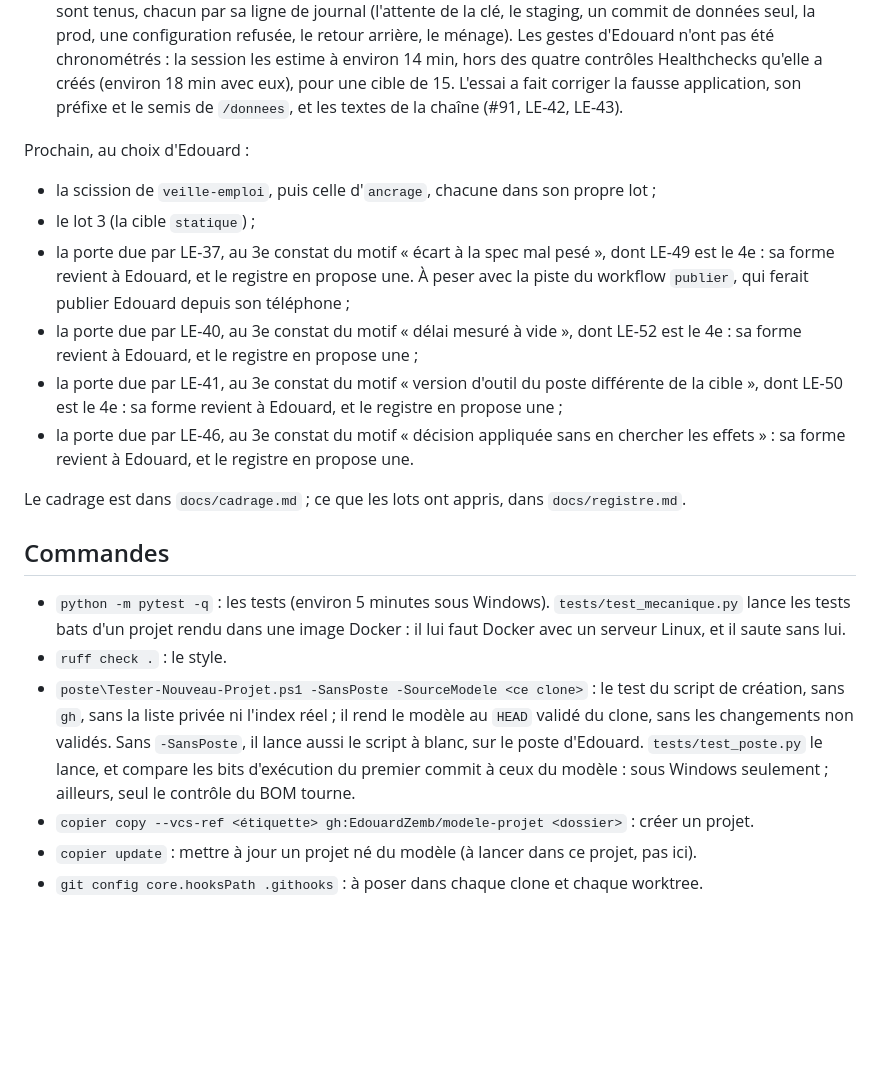
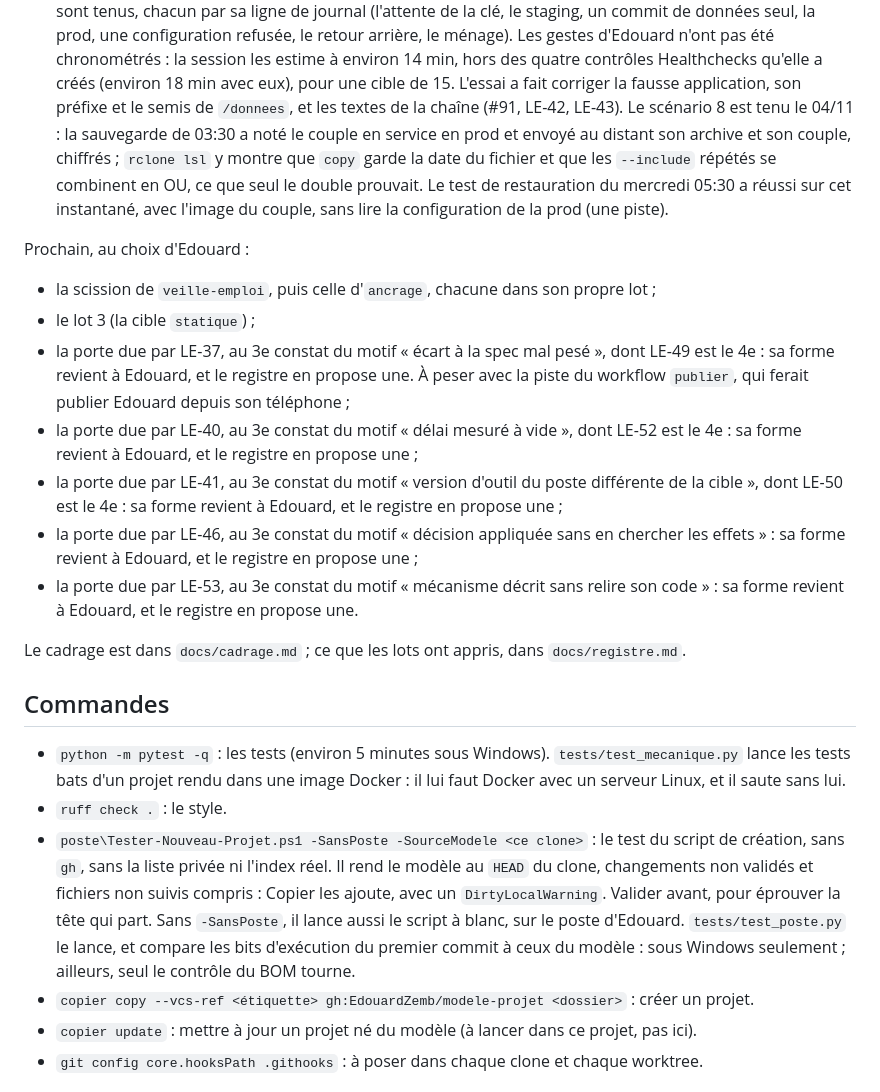
Before and after one commit to EdouardZemb/modele-projet, a Markdown page: CLAUDE.md, the part around the change. Drawn GitHub-style; blank space fills up the shorter version.

Commit message:
docs: la clôture dit le scénario 8, le HEAD rendu sale et la lenteur du garde (#84)
- CLAUDE.md : le scénario 8, tenu le 04/11, remplace le repère T10 ; la
  porte due par LE-53 entre dans « Prochain » ; le testeur du poste rend
  le HEAD du clone avec les changements non validés, que Copier ajoute.
- docs/pistes.md : la part rclone des finitions du lot 12 est constatée
  (rclone lsl, 04/11) et sort de la piste ; la lenteur à quatre
  interprètes existait avant le lot, mais #89 la porte au-delà des 30 s.
- docs/cadrage.md : M-0003 à M-0005 sont corrigés, et non amendés : leurs
  en-têtes n'ont pas de ligne du lot 13.

Co-Authored-By: Claude Opus 5.5 <noreply@anthropic.com>
Claude-Session: https://claude.ai/code/session_015St6A5u6S8ESYFCbZ53pBm

```diff
--- a/CLAUDE.md
+++ b/CLAUDE.md
@@ -154,7 +154,11 @@ M-0006 § 6 et 7, étiquetée `v0.8.0`.
   des quatre contrôles Healthchecks qu'elle a créés (environ 18 min avec eux), pour une cible de
   15. L'essai a fait corriger la fausse application, son préfixe et le semis de `/donnees`, et les
   textes de la chaîne (#91, LE-42, LE-43).
-  <!-- T10 : à compléter -->
+  Le scénario 8 est tenu le 04/11 : la sauvegarde de 03:30 a noté le couple en service en prod et
+  envoyé au distant son archive et son couple, chiffrés ; `rclone lsl` y montre que `copy` garde la
+  date du fichier et que les `--include` répétés se combinent en OU, ce que seul le double prouvait.
+  Le test de restauration du mercredi 05:30 a réussi sur cet instantané, avec l'image du couple,
+  sans lire la configuration de la prod (une piste).
   <!-- T11 : à compléter -->
 
 Prochain, au choix d'Edouard :
@@ -168,7 +172,9 @@ Prochain, au choix d'Edouard :
 - la porte due par LE-41, au 3e constat du motif « version d'outil du poste différente de la
   cible », dont LE-50 est le 4e : sa forme revient à Edouard, et le registre en propose une ;
 - la porte due par LE-46, au 3e constat du motif « décision appliquée sans en chercher les
-  effets » : sa forme revient à Edouard, et le registre en propose une.
+  effets » : sa forme revient à Edouard, et le registre en propose une ;
+- la porte due par LE-53, au 3e constat du motif « mécanisme décrit sans relire son code » : sa
+  forme revient à Edouard, et le registre en propose une.
 
 Le cadrage est dans `docs/cadrage.md` ; ce que les lots ont appris, dans `docs/registre.md`.
 
@@ -179,11 +185,12 @@ Le cadrage est dans `docs/cadrage.md` ; ce que les lots ont appris, dans `docs/r
   Linux, et il saute sans lui.
 - `ruff check .` : le style.
 - `poste\Tester-Nouveau-Projet.ps1 -SansPoste -SourceModele <ce clone>` : le test du script de
-  création, sans `gh`, sans la liste privée ni l'index réel ; il rend le modèle au `HEAD` validé
-  du clone, sans les changements non validés. Sans `-SansPoste`, il lance aussi le script à blanc,
-  sur le poste d'Edouard. `tests/test_poste.py` le lance, et compare les bits d'exécution du
-  premier commit à ceux du modèle : sous Windows seulement ; ailleurs, seul le contrôle du BOM
-  tourne.
+  création, sans `gh`, sans la liste privée ni l'index réel. Il rend le modèle au `HEAD` du clone,
+  changements non validés et fichiers non suivis compris : Copier les ajoute, avec un
+  `DirtyLocalWarning`. Valider avant, pour éprouver la tête qui part. Sans `-SansPoste`, il lance
+  aussi le script à blanc, sur le poste d'Edouard. `tests/test_poste.py` le lance, et compare les
+  bits d'exécution du premier commit à ceux du modèle : sous Windows seulement ; ailleurs, seul le
+  contrôle du BOM tourne.
 - `copier copy --vcs-ref <étiquette> gh:EdouardZemb/modele-projet <dossier>` : créer un projet.
 - `copier update` : mettre à jour un projet né du modèle (à lancer dans ce projet, pas ici).
 - `git config core.hooksPath .githooks` : à poser dans chaque clone et chaque worktree.
```
Also changed, not shown: docs/cadrage.md (+5 -4 lines), docs/pistes.md (+2 -2 lines).
